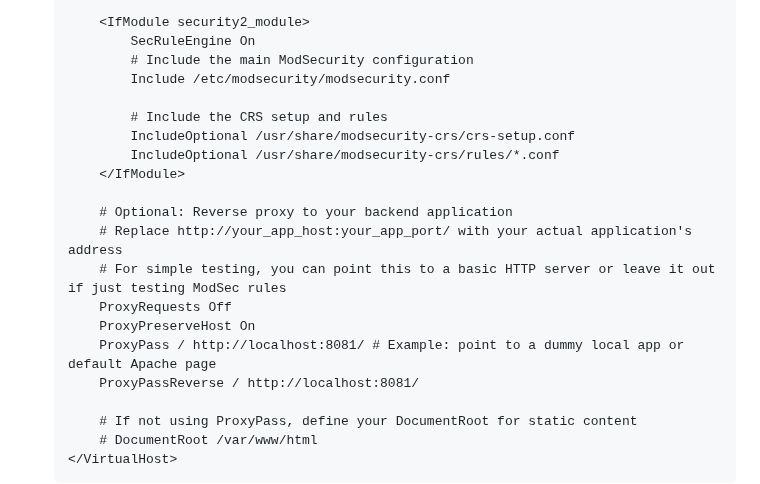
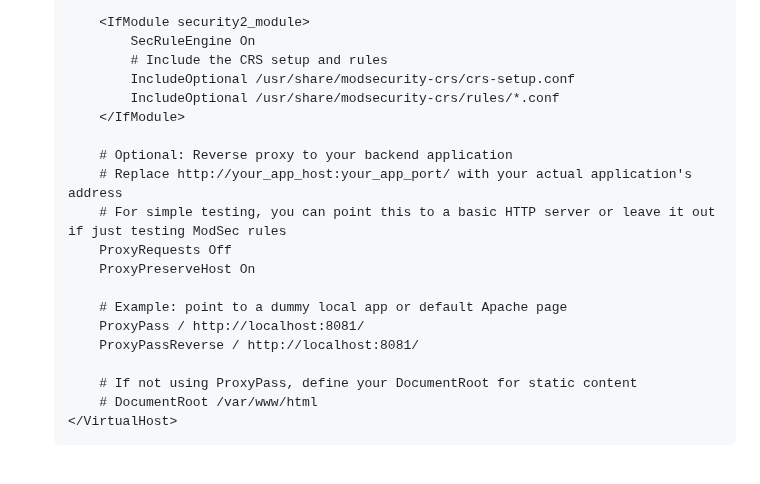
Before and after one commit to rushank2112/Modsecurity-Dashboard-NoDocker, a Markdown page: README.md, the part around the change. Rendered like a GitHub page; blank space fills up the shorter version.

```diff
--- a/README.md
+++ b/README.md
@@ -118,9 +118,6 @@ This sets up your Web Application Firewall (WAF).
 
         <IfModule security2_module>
             SecRuleEngine On
-            # Include the main ModSecurity configuration
-            Include /etc/modsecurity/modsecurity.conf
-
             # Include the CRS setup and rules
             IncludeOptional /usr/share/modsecurity-crs/crs-setup.conf
             IncludeOptional /usr/share/modsecurity-crs/rules/*.conf
@@ -131,7 +128,9 @@ This sets up your Web Application Firewall (WAF).
         # For simple testing, you can point this to a basic HTTP server or leave it out if just testing ModSec rules
         ProxyRequests Off
         ProxyPreserveHost On
-        ProxyPass / http://localhost:8081/ # Example: point to a dummy local app or default Apache page
+
+        # Example: point to a dummy local app or default Apache page
+        ProxyPass / http://localhost:8081/
         ProxyPassReverse / http://localhost:8081/
 
         # If not using ProxyPass, define your DocumentRoot for static content
```
